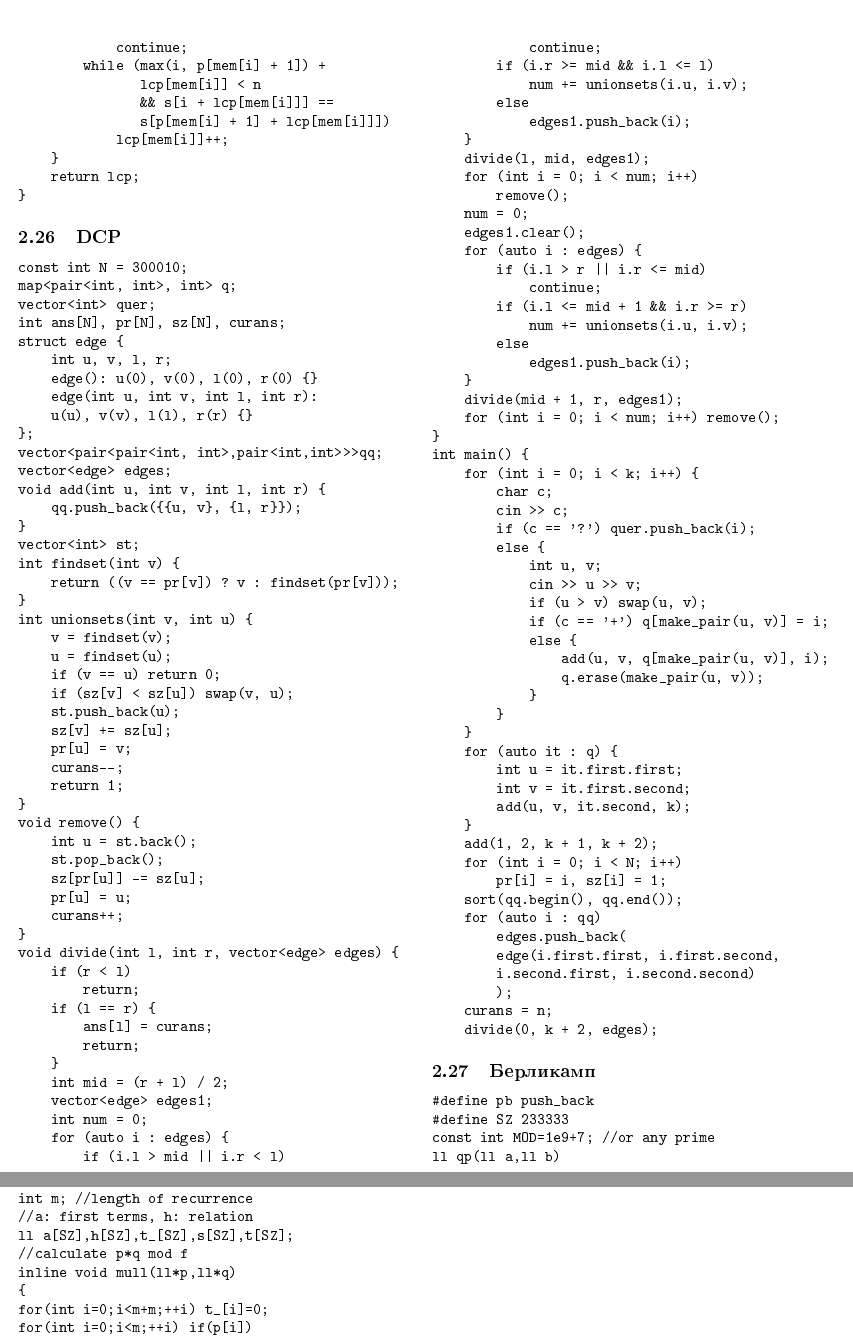
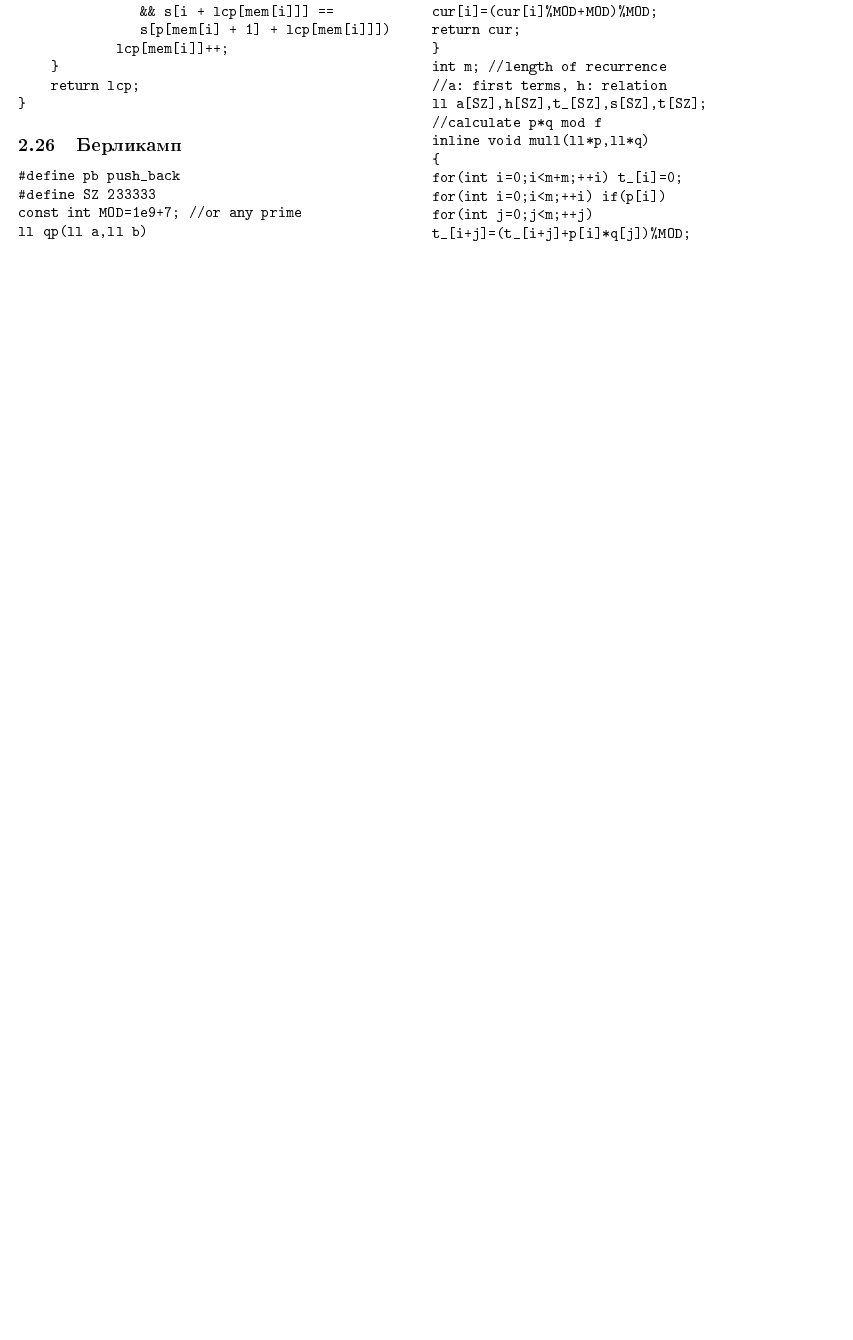
Before and after one commit to ivanovmp/team-reference-testing-public, a LaTeX document (TeamBook/ref-utf8.tex): two parts of pages 21 and 22 of 25 before the commit and part of page 21 of 24 after it, the two joined at a grey line, cut at the place of the change, the shorter picture padded with empty space. The pictures show the PDF file TeamBook/ref-utf8.pdf that the author committed with the source.

Commit message:
Remove DCP from teambook

```diff
--- a/TeamBook/ref-utf8.tex
+++ b/TeamBook/ref-utf8.tex
@@ -1499,113 +1498,6 @@ vector<int> findlcp(string s, vector<int> p) {
     }
     return lcp;
 }
-\end{verbatim}
-
-\subsection{DCP}
-\begin{verbatim}
-const int N = 300010;
-map<pair<int, int>, int> q;
-vector<int> quer;
-int ans[N], pr[N], sz[N], curans;
-struct edge {
-    int u, v, l, r;
-    edge(): u(0), v(0), l(0), r(0) {}
-    edge(int u, int v, int l, int r):
-    u(u), v(v), l(l), r(r) {}
-};
-vector<pair<pair<int, int>,pair<int,int>>>qq;
-vector<edge> edges;
-void add(int u, int v, int l, int r) {
-    qq.push_back({{u, v}, {l, r}});
-}
-vector<int> st;
-int findset(int v) {
-    return ((v == pr[v]) ? v : findset(pr[v]));
-}
-int unionsets(int v, int u) {
-    v = findset(v);
-    u = findset(u);
-    if (v == u) return 0;
-    if (sz[v] < sz[u]) swap(v, u);
-    st.push_back(u);
-    sz[v] += sz[u];
-    pr[u] = v;
-    curans--;
-    return 1;
-}
-void remove() {
-    int u = st.back();
-    st.pop_back();
-    sz[pr[u]] -= sz[u];
-    pr[u] = u;
-    curans++;
-}
-void divide(int l, int r, vector<edge> edges) {
-    if (r < l)
-        return;
-    if (l == r) {
-        ans[l] = curans;
-        return;
-    }
-    int mid = (r + l) / 2;
-    vector<edge> edges1;
-    int num = 0;
-    for (auto i : edges) {
-        if (i.l > mid || i.r < l)
-            continue;
-        if (i.r >= mid && i.l <= l)
-            num += unionsets(i.u, i.v);
-        else
-            edges1.push_back(i);
-    }
-    divide(l, mid, edges1);
-    for (int i = 0; i < num; i++)
-        remove();
-    num = 0;
-    edges1.clear();
-    for (auto i : edges) {
-        if (i.l > r || i.r <= mid)
-            continue;
-        if (i.l <= mid + 1 && i.r >= r)
-            num += unionsets(i.u, i.v);
-        else
-            edges1.push_back(i);
-    }
-    divide(mid + 1, r, edges1);
-    for (int i = 0; i < num; i++) remove();
-}
-int main() {
-    for (int i = 0; i < k; i++) {
-        char c;
-        cin >> c;
-        if (c == '?') quer.push_back(i);
-        else {
-            int u, v;
-            cin >> u >> v;
-            if (u > v) swap(u, v);
-            if (c == '+') q[make_pair(u, v)] = i;
-            else {
-                add(u, v, q[make_pair(u, v)], i);
-                q.erase(make_pair(u, v));
-            }
-        }
-    }
-    for (auto it : q) {
-        int u = it.first.first;
-        int v = it.first.second;
-        add(u, v, it.second, k);
-    }
-    add(1, 2, k + 1, k + 2);
-    for (int i = 0; i < N; i++)
-        pr[i] = i, sz[i] = 1;
-    sort(qq.begin(), qq.end());
-    for (auto i : qq)
-        edges.push_back(
-        edge(i.first.first, i.first.second,
-        i.second.first, i.second.second)
-        );
-    curans = n;
-    divide(0, k + 2, edges);
 \end{verbatim}
 
 \subsection{Берликамп}
```
Also changed, not shown: TeamBook/ref-utf8.pdf, TeamBook/ref-utf8.tex (1 more changed lines).
